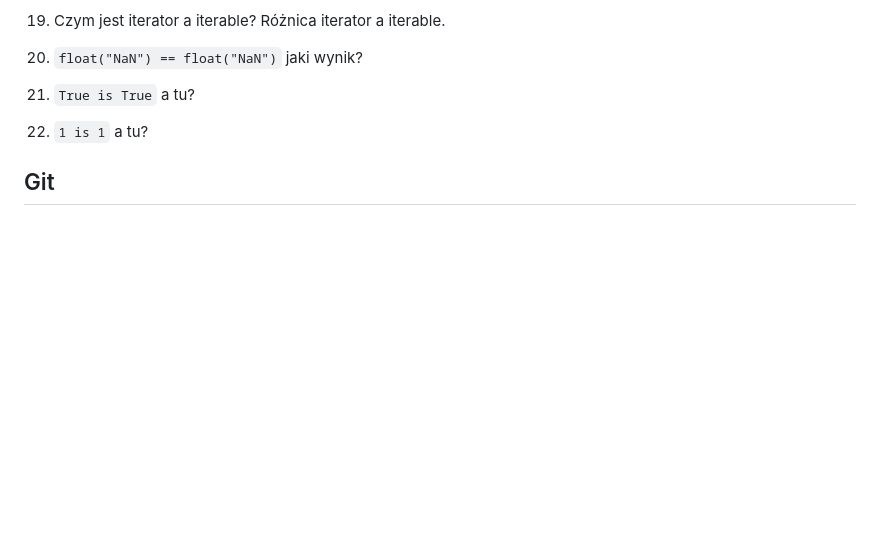
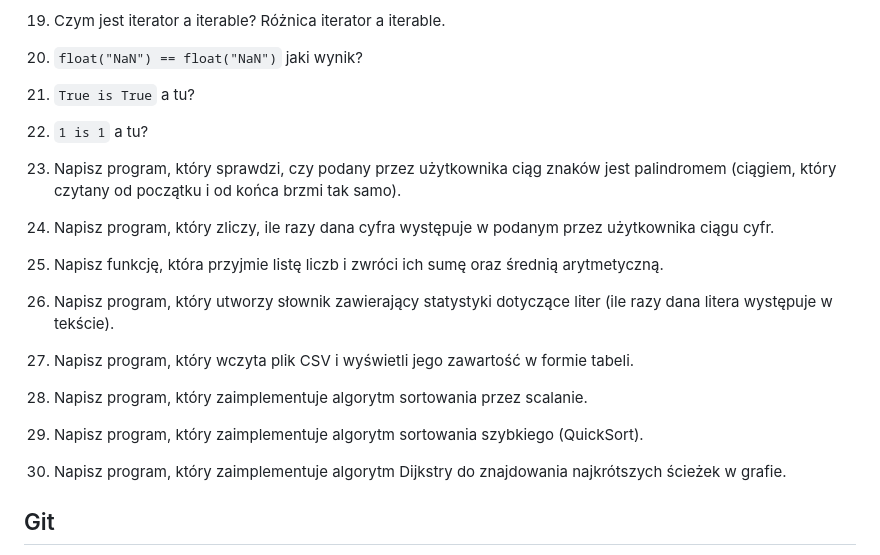
Before and after one commit to grski/junior-python, a Markdown page: chapters/chapter-15-zadania.md, the part around the change. GitHub-like rendering; blank space fills up the shorter version.

```diff
--- a/chapters/chapter-15-zadania.md
+++ b/chapters/chapter-15-zadania.md
@@ -114,6 +114,22 @@ To, z jakimi pytaniami się spotkasz, zależy ściśle od tego, co umieścisz w
 1. `True is True` a tu?
 
 1. `1 is 1` a tu?
+
+1. Napisz program, który sprawdzi, czy podany przez użytkownika ciąg znaków jest palindromem (ciągiem, który czytany od początku i od końca brzmi tak samo).
+
+1. Napisz program, który zliczy, ile razy dana cyfra występuje w podanym przez użytkownika ciągu cyfr.
+
+1. Napisz funkcję, która przyjmie listę liczb i zwróci ich sumę oraz średnią arytmetyczną.
+
+1. Napisz program, który utworzy słownik zawierający statystyki dotyczące liter (ile razy dana litera występuje w tekście).
+
+1. Napisz program, który wczyta plik CSV i wyświetli jego zawartość w formie tabeli.
+
+1. Napisz program, który zaimplementuje algorytm sortowania przez scalanie.
+
+1. Napisz program, który zaimplementuje algorytm sortowania szybkiego (QuickSort).
+
+1. Napisz program, który zaimplementuje algorytm Dijkstry do znajdowania najkrótszych ścieżek w grafie.
 
 ## Git
 1. Czym różni się merge od rebase?
```
Also changed, not shown: chapters/chapter-12-internet.md (+21 -1 lines).
